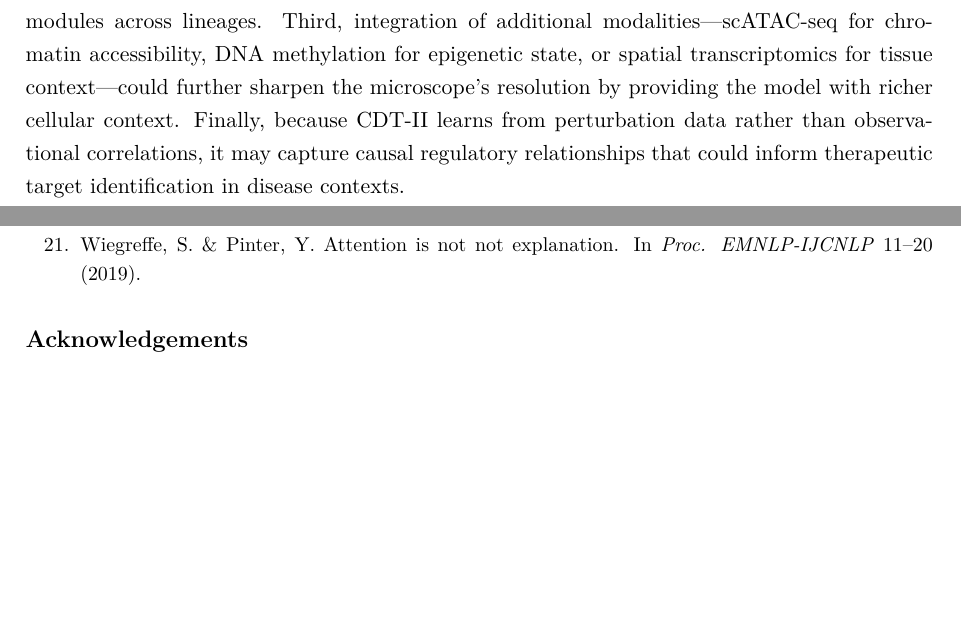
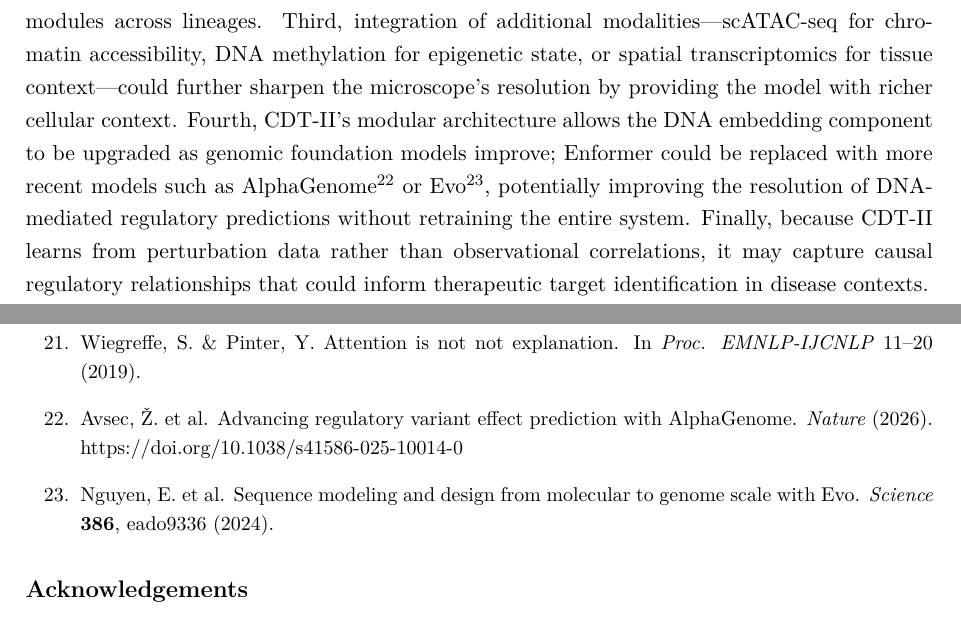
Before and after one commit to nobusama/CDT2, a LaTeX paper (docs/cdt_ii_paper.tex): two parts of pages 16 and 20 of 20, joined at a grey line, cut so that both start at the same text, the shorter picture padded with empty space. Compiled offline with pdfLaTeX.

Commit message:
Add modular architecture discussion with AlphaGenome/Evo refs
Future Directions now highlights CDT-II's modular design: DNA
embedding (Enformer) can be upgraded to AlphaGenome or Evo
without retraining the core attention structure.

Added refs 22 (AlphaGenome) and 23 (Evo).

Co-Authored-By: Claude Opus 4.5 <noreply@anthropic.com>

```diff
--- a/docs/cdt_ii_paper.tex
+++ b/docs/cdt_ii_paper.tex
@@ -266,7 +266,7 @@ A notable feature of CDT-II is its architectural simplicity. The model uses only
 
 Several limitations should be noted. The overall validation correlation ($r = 0.64$), while below unity, approaches the empirical reproducibility ceiling observed across independent CRISPRi studies---Morris et al. reported that only $\sim$56\% of \textit{GFI}1\textit{B} trans-targets replicated between their STING-seq screen and an independent CRISPRi study by Gasperini et al.\textsuperscript{10,12}, suggesting that the remaining prediction gap reflects irreducible experimental variability rather than model limitations. While in silico knockdown experiments---setting gene expression to zero---yielded weak correlations ($r \approx 0.07$), this reflects the challenge of extrapolating far outside the training distribution rather than a failure to learn regulatory relationships. In contrast, gradient-based attribution ($\partial \text{output}_j / \partial \text{input}_i$), which measures local sensitivity within the training distribution, achieved $r = 0.83$ correlation with experimental effect sizes. This demonstrates that CDT-II accurately captures regulatory relationships when queried appropriately, and suggests that gradient-based virtual screening---predicting the direction and relative magnitude of perturbation effects---may be more practical than simulating complete knockdowns. The 2,361-gene set excludes some known \textit{GFI}1\textit{B} targets (\textit{INSIG}1, \textit{NPM}1, \textit{BNIP}3), and all experiments were conducted in K562 cells from a single dataset. Finally, attention weights require careful interpretation\textsuperscript{20,21}; we mitigate this concern through external validation (6.6-fold enrichment) rather than relying on attention as post-hoc explanation, but attention should not be interpreted as causal without experimental follow-up.
 
-Looking ahead, CDT-II opens several avenues for biological discovery. First, gradient-based virtual screening ($r = 0.83$ with experimental effects) could enable computational prioritization of perturbation experiments: by computing input gradients for any genomic locus in a trained model, researchers could rank regulatory targets by predicted effect magnitude before committing experimental resources. Second, extension to multiple cell types would test whether regulatory networks are cell-type-specific or conserved, potentially revealing shared regulatory modules across lineages. Third, integration of additional modalities---scATAC-seq for chromatin accessibility, DNA methylation for epigenetic state, or spatial transcriptomics for tissue context---could further sharpen the microscope's resolution by providing the model with richer cellular context. Finally, because CDT-II learns from perturbation data rather than observational correlations, it may capture causal regulatory relationships that could inform therapeutic target identification in disease contexts.
+Looking ahead, CDT-II opens several avenues for biological discovery. First, gradient-based virtual screening ($r = 0.83$ with experimental effects) could enable computational prioritization of perturbation experiments: by computing input gradients for any genomic locus in a trained model, researchers could rank regulatory targets by predicted effect magnitude before committing experimental resources. Second, extension to multiple cell types would test whether regulatory networks are cell-type-specific or conserved, potentially revealing shared regulatory modules across lineages. Third, integration of additional modalities---scATAC-seq for chromatin accessibility, DNA methylation for epigenetic state, or spatial transcriptomics for tissue context---could further sharpen the microscope's resolution by providing the model with richer cellular context. Fourth, CDT-II's modular architecture allows the DNA embedding component to be upgraded as genomic foundation models improve; Enformer could be replaced with more recent models such as AlphaGenome\textsuperscript{22} or Evo\textsuperscript{23}, potentially improving the resolution of DNA-mediated regulatory predictions without retraining the entire system. Finally, because CDT-II learns from perturbation data rather than observational correlations, it may capture causal regulatory relationships that could inform therapeutic target identification in disease contexts.
 
 CDT-II reframes the central question of biological AI from ``what does the model predict?'' to ``what does the model reveal?'' By grounding the architecture in the central dogma and using prediction as calibration rather than objective, CDT-II establishes a paradigm in which AI systems serve as observational instruments for biology---complementing, rather than replacing, the expertise of the researcher. The microscope did not replace the biologist's eye; it extended what the eye could see. CDT-II aims to do the same for regulatory networks that are invisible to any single experimental assay.
 
@@ -353,6 +353,8 @@ CDT-II source code is available at https://github.com/nobusama/CDT2. The STING-s
 \item Kuleshov, M. V. et al. Enrichr: a comprehensive gene set enrichment analysis web server 2016 update. \textit{Nucleic Acids Res.} \textbf{44}, W90--W97 (2016).
 \item Jain, S. \& Wallace, B. C. Attention is not explanation. In \textit{Proc. NAACL-HLT} 3543--3556 (2019).
 \item Wiegreffe, S. \& Pinter, Y. Attention is not not explanation. In \textit{Proc. EMNLP-IJCNLP} 11--20 (2019).
+\item Avsec, \v{Z}. et al. Advancing regulatory variant effect prediction with AlphaGenome. \textit{Nature} (2026). https://doi.org/10.1038/s41586-025-10014-0
+\item Nguyen, E. et al. Sequence modeling and design from molecular to genome scale with Evo. \textit{Science} \textbf{386}, eado9336 (2024).
 \end{enumerate}
 
 \section*{Acknowledgements}
```
